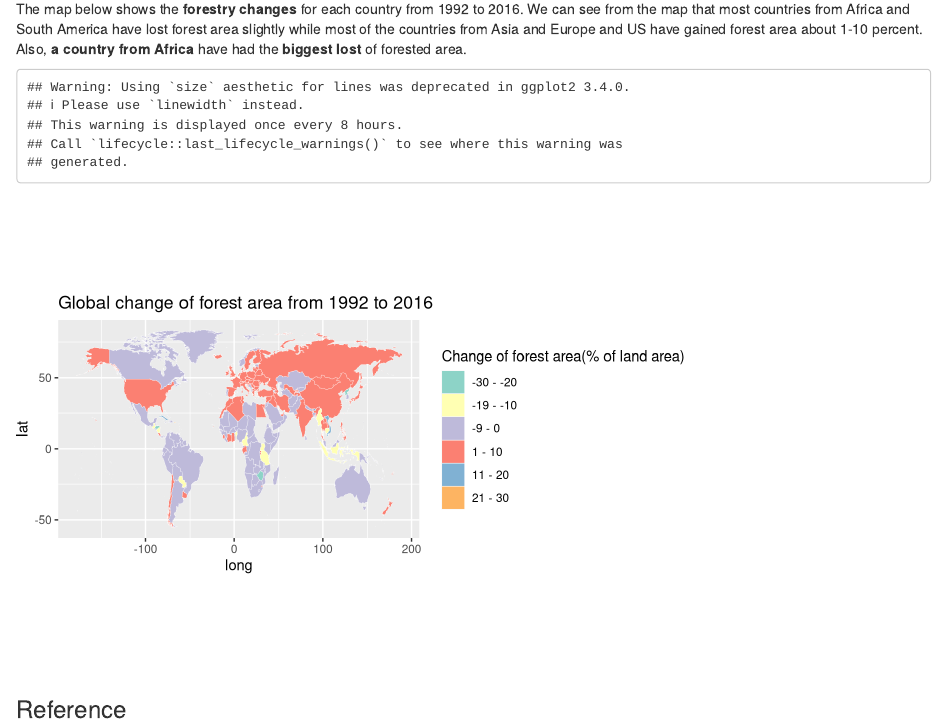
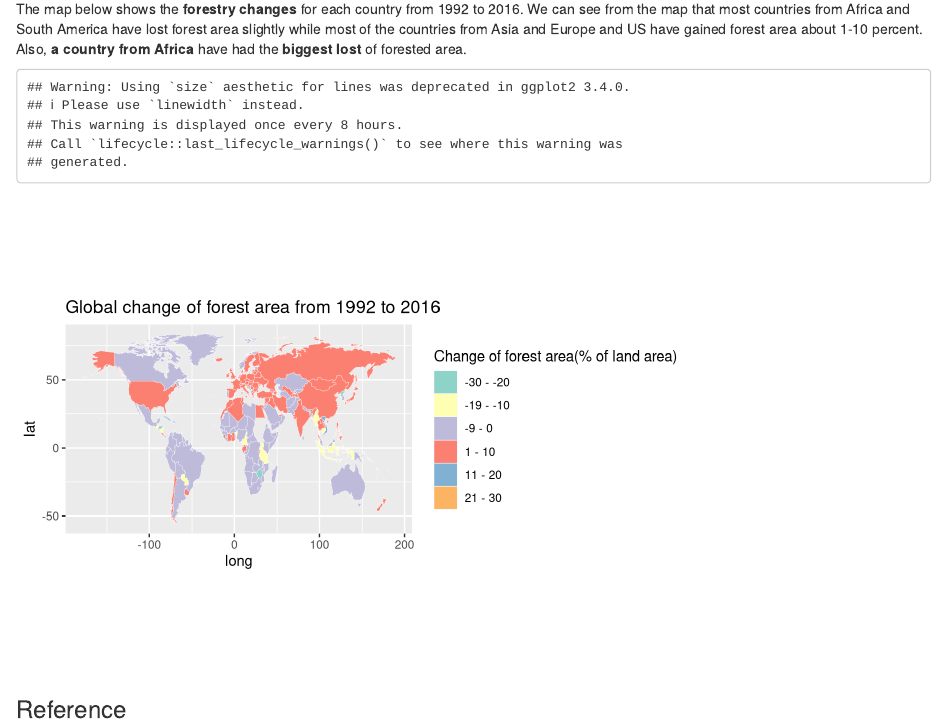
Before and after one commit to info201a-wi19/a7-data-visualization-yuchiiii, an R Markdown document (index.Rmd): the page in a window 1100 px wide, from 1480 px down. Rendered offline with R 4.5, knitr and Pandoc, with nearby package versions.

Commit message:
delete a line of code

````diff
--- a/index.Rmd
+++ b/index.Rmd
@@ -68,8 +68,7 @@ ggplot(world_shape) +
   coord_fixed(ratio = 1.6) +
   scale_fill_brewer(palette = "Set3") +
   labs(title = "Global change of forest area from 1992 to 2016",
-       fill = "Change of forest area(% of land area)") +
-  theme(plot.margin = margin(0, 0, 0, 0, "cm"))
+       fill = "Change of forest area(% of land area)")
 ```
 
 ### Reference
````
Also changed, not shown: index.html.
